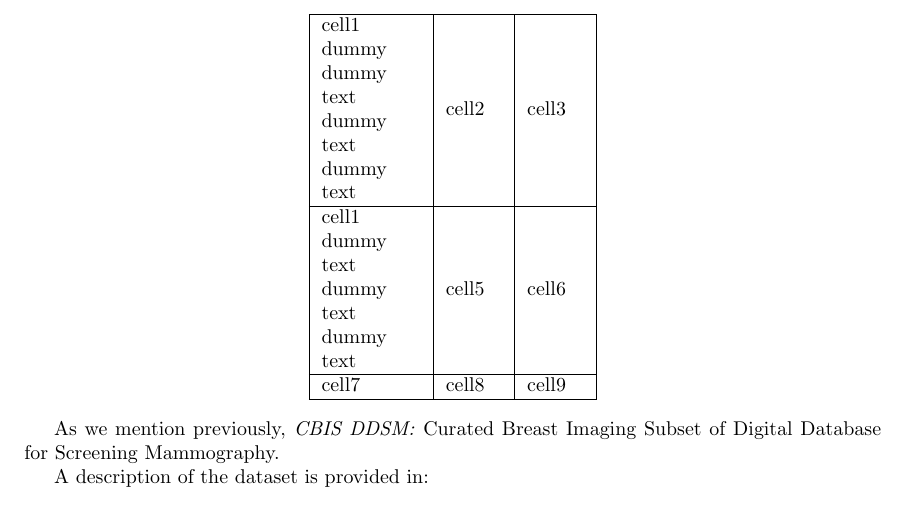
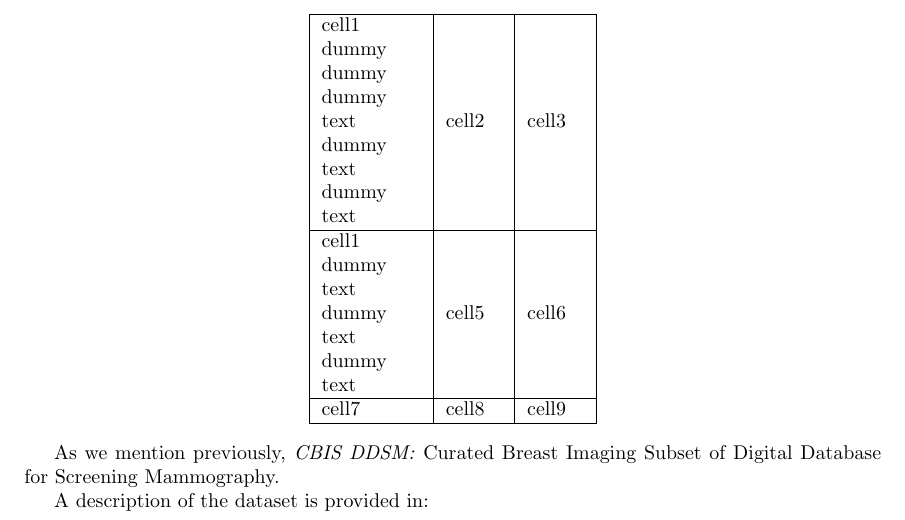
Before and after one commit to MarshaGomez/CNN-Medical-Imaging-Analysis, a LaTeX book (Report/Report.tex): part of page 8 of 15, cut so that both start at the same text. Compiled offline with pdfLaTeX.

Commit message:
* Aggiornato

```diff
--- a/Report/Report.tex
+++ b/Report/Report.tex
@@ -71,7 +71,7 @@
         \begin{center}
             \begin{tabular}{ | m{5em} | m{1cm}| m{1cm} | }
             \hline
-            cell1 dummy dummy text dummy text dummy text& cell2 & cell3 \\
+            cell1 dummy dummy dummy text dummy text dummy text& cell2 & cell3 \\
             \hline
             cell1 dummy text dummy text dummy text & cell5 & cell6 \\
             \hline
```
